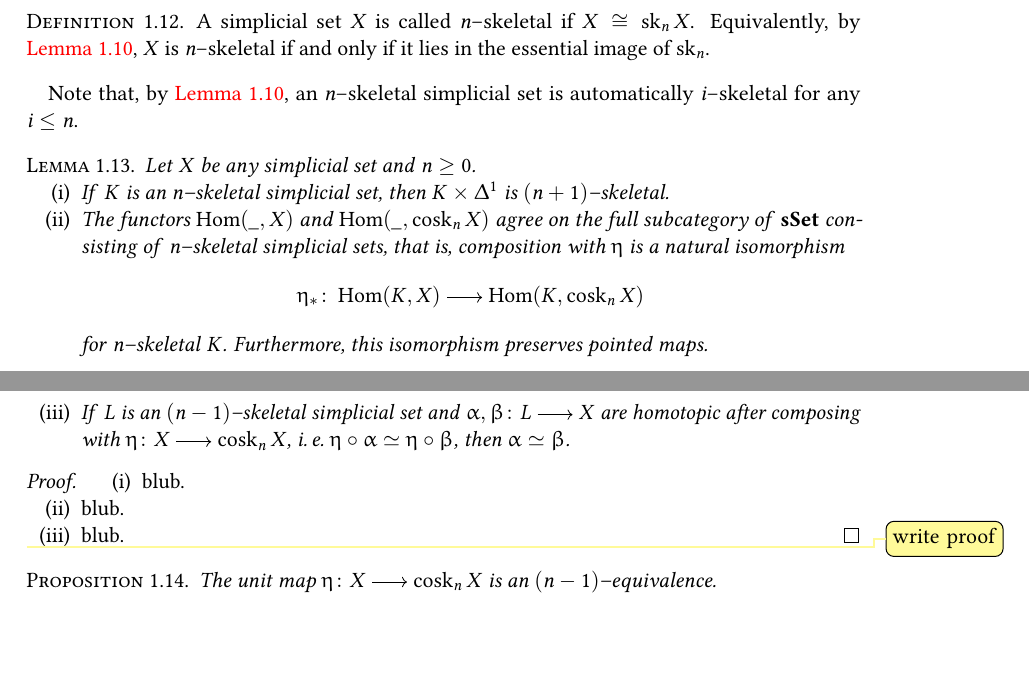
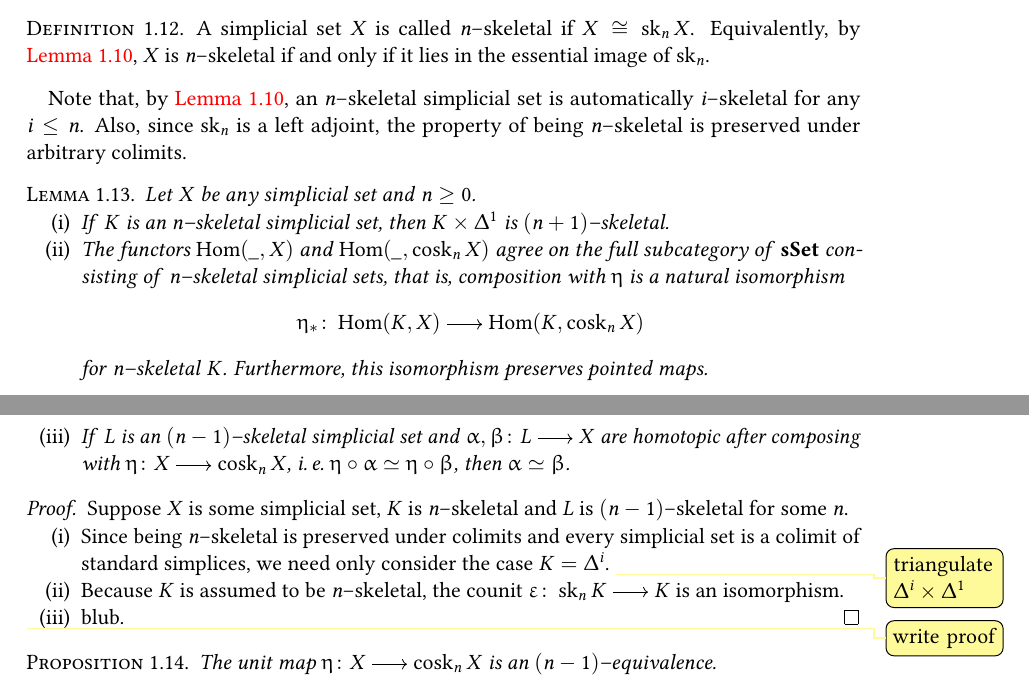
Before and after one commit to vkleen/postnikovtowers, a LaTeX document (towers.tex): two parts of pages 5 and 6 of 16, joined at a grey line, cut so that both start at the same text, the shorter picture padded with empty space. Compiled offline with pdfLaTeX.

Commit message:
start proving lem:skeletal-simp-sets

```diff
--- a/towers.tex
+++ b/towers.tex
@@ -322,7 +322,9 @@ such an extension always exists.
 \end{definition}
 
 Note that, by \autoref{lem:sk-comp}, an \(n\)--skeletal simplicial set
-is automatically \(i\)--skeletal for any \(i\leq n\).
+is automatically \(i\)--skeletal for any \(i\leq n\). Also, since
+\(\sk_{n}\) is a left adjoint, the property of being \(n\)--skeletal
+is preserved under arbitrary colimits.
 
 \begin{lemma}\label{lem:skeletal-simp-sets}
   Let \(X\) be any simplicial set and \(n\geq 0\).
@@ -345,9 +347,14 @@ is automatically \(i\)--skeletal for any \(i\leq n\).
   \end{enumerate}
 \end{lemma}
 \begin{proof}
+  Suppose \(X\) is some simplicial set, \(K\) is \(n\)--skeletal
+  and \(L\) is \((n-1)\)--skeletal for some \(n\).
   \begin{enumerate}
-  \item blub.
-  \item blub.
+  \item Since being \(n\)--skeletal is preserved under colimits and
+    every simplicial set is a colimit of standard simplices, we need
+    only consider the case \(K = \Delta^i\). \viktor{triangulate \(\Delta^i\times\Delta^1\)}
+  \item Because \(K\) is assumed to be \(n\)--skeletal, the counit
+    \(\varepsilon\colon \sk_nK \to K\) is an isomorphism.
   \item blub.\qedhere
   \end{enumerate}
 \viktor{write proof}
```
